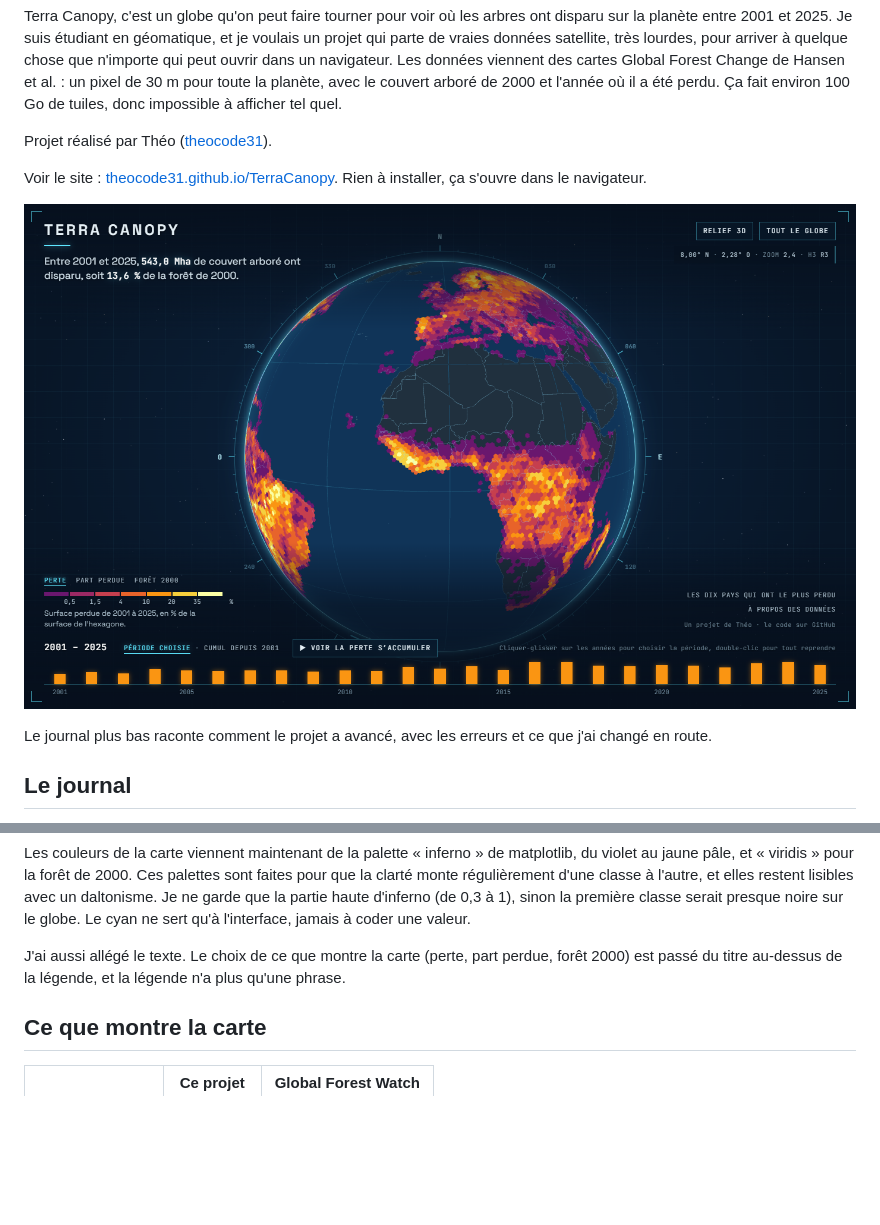
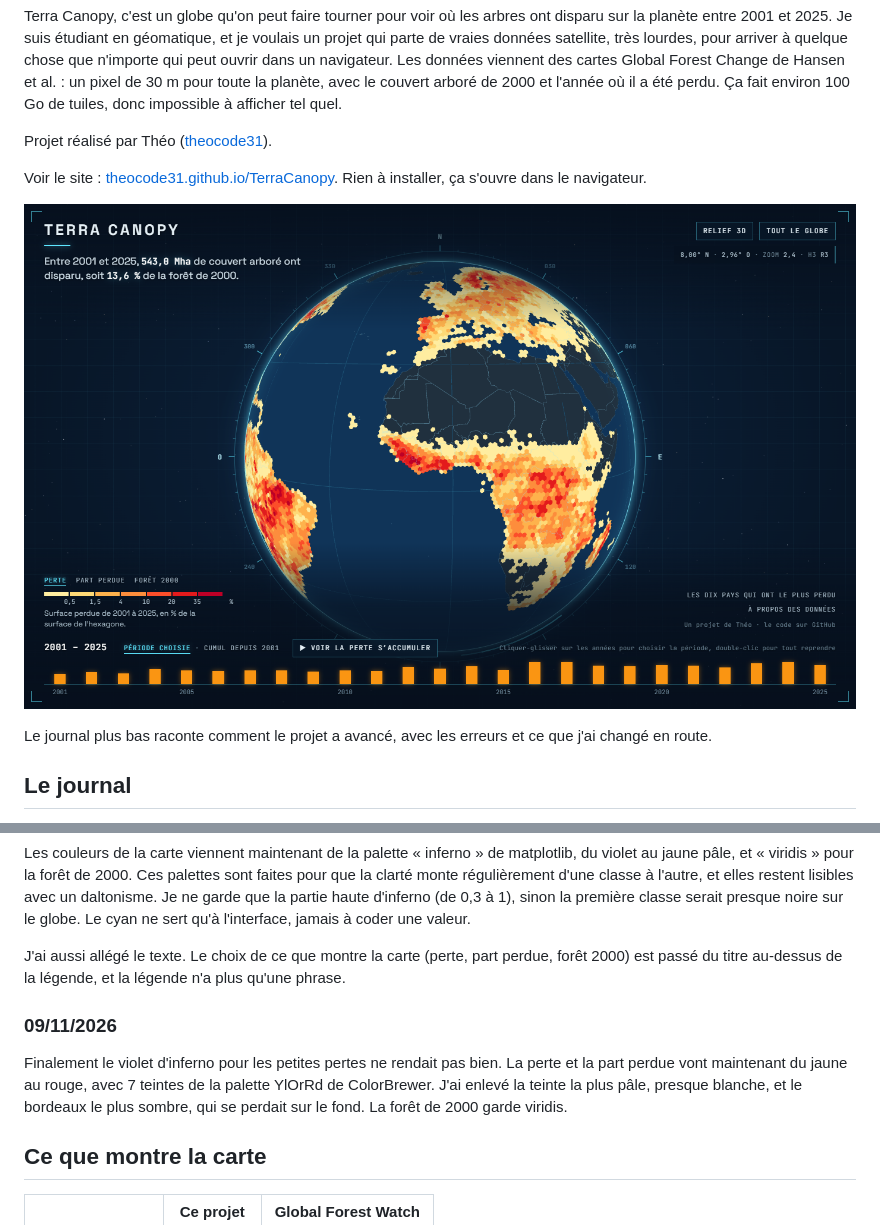
Before and after one commit to theocode31/TerraCanopy, a Markdown page: README.md, 2 parts joined by grey strips. Drawn GitHub-style; pictures changed too: docs/apercu.png; blank space fills up the shorter version.

Commit message:
Palette jaune vers rouge pour la perte, a la place d'inferno

```diff
--- a/README.md
+++ b/README.md
@@ -69,6 +69,10 @@ Le thème nuit restait trop sombre, et le halo autour de la Terre faisait un ann
 Les couleurs de la carte viennent maintenant de la palette « inferno » de matplotlib, du violet au jaune pâle, et « viridis » pour la forêt de 2000. Ces palettes sont faites pour que la clarté monte régulièrement d'une classe à l'autre, et elles restent lisibles avec un daltonisme. Je ne garde que la partie haute d'inferno (de 0,3 à 1), sinon la première classe serait presque noire sur le globe. Le cyan ne sert qu'à l'interface, jamais à coder une valeur.
 
 J'ai aussi allégé le texte. Le choix de ce que montre la carte (perte, part perdue, forêt 2000) est passé du titre au-dessus de la légende, et la légende n'a plus qu'une phrase.
+
+### 09/11/2026
+
+Finalement le violet d'inferno pour les petites pertes ne rendait pas bien. La perte et la part perdue vont maintenant du jaune au rouge, avec 7 teintes de la palette YlOrRd de ColorBrewer. J'ai enlevé la teinte la plus pâle, presque blanche, et le bordeaux le plus sombre, qui se perdait sur le fond. La forêt de 2000 garde viridis.
 
 ## Ce que montre la carte
 
```
Also changed, not shown: 2 other files.
